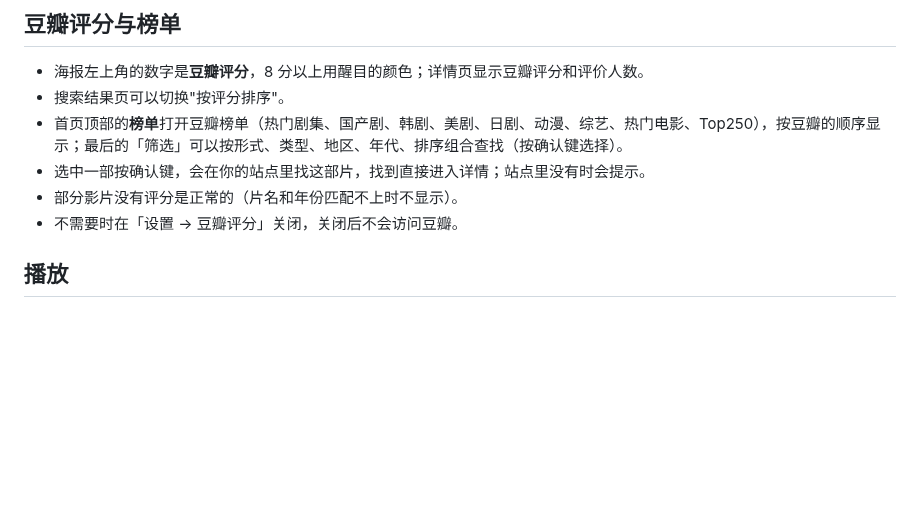
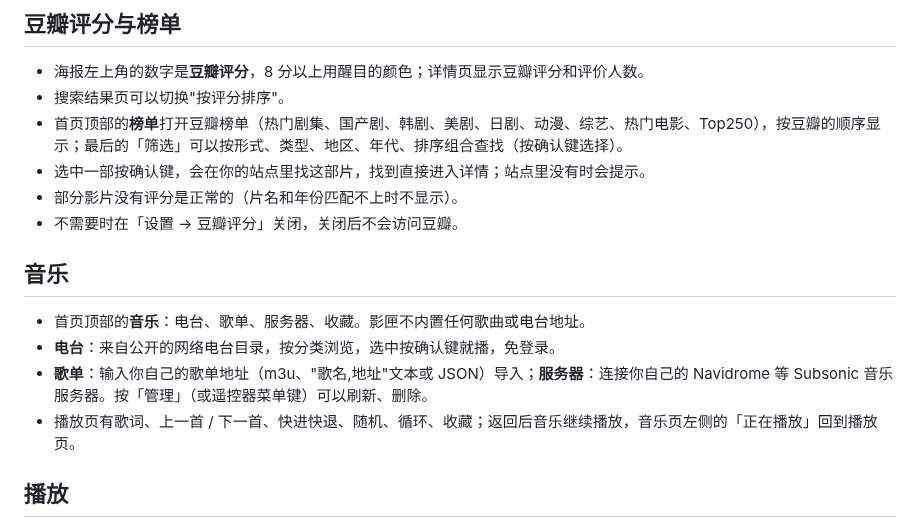
Before and after one commit to xiaotaitech/yingxia-release, a Markdown page: HELP-TV.md, the part around the change. Rendered like a GitHub page; blank space fills up the shorter version.

Commit message:
电视版使用帮助（0.6.1）

```diff
--- a/HELP-TV.md
+++ b/HELP-TV.md
@@ -30,6 +30,13 @@
 - 选中一部按确认键，会在你的站点里找这部片，找到直接进入详情；站点里没有时会提示。
 - 部分影片没有评分是正常的（片名和年份匹配不上时不显示）。
 - 不需要时在「设置 → 豆瓣评分」关闭，关闭后不会访问豆瓣。
+
+## 音乐
+
+- 首页顶部的**音乐**：电台、歌单、服务器、收藏。影匣不内置任何歌曲或电台地址。
+- **电台**：来自公开的网络电台目录，按分类浏览，选中按确认键就播，免登录。
+- **歌单**：输入你自己的歌单地址（m3u、"歌名,地址"文本或 JSON）导入；**服务器**：连接你自己的 Navidrome 等 Subsonic 音乐服务器。按「管理」（或遥控器菜单键）可以刷新、删除。
+- 播放页有歌词、上一首 / 下一首、快进快退、随机、循环、收藏；返回后音乐继续播放，音乐页左侧的「正在播放」回到播放页。
 
 ## 播放
 
```
